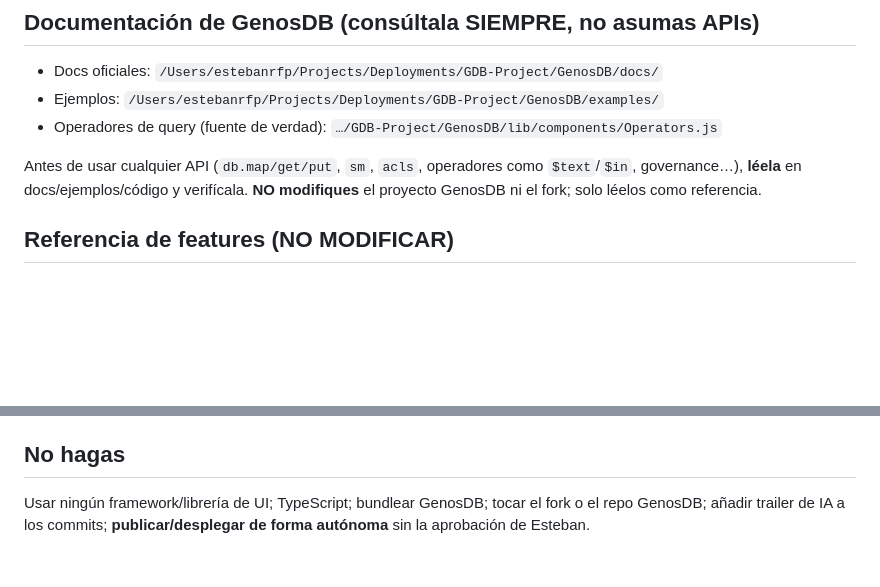
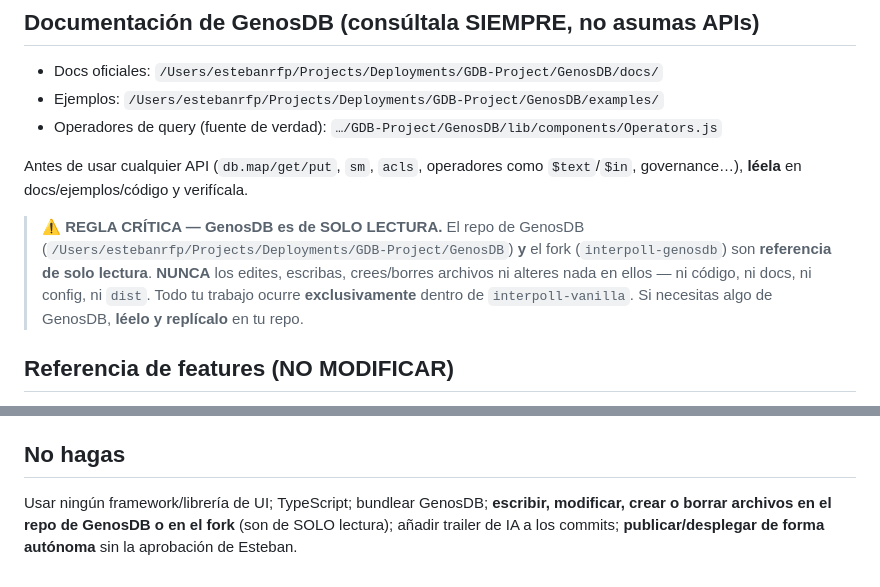
Before and after one commit to estebanrfp/dSocial, a Markdown page: GOAL.md, 2 parts joined by grey strips. GitHub-like rendering; blank space fills up the shorter version.

Commit message:
docs(goal): make the GenosDB/fork read-only rule explicit and prominent
A highlighted CRITICAL rule: the GenosDB repo and the fork are read-only
reference — never edit/write/create/delete anything in them; all work happens
only inside interpoll-vanilla. Reinforced in the "No hagas" list.

```diff
--- a/GOAL.md
+++ b/GOAL.md
@@ -21,7 +21,13 @@ Scaffold ya funcionando y en **JS puro**: Bun (runtime+bundler), `index.html` +
 
 Antes de usar cualquier API (`db.map/get/put`, `sm`, `acls`, operadores como
 `$text`/`$in`, governance…), **léela** en docs/ejemplos/código y verifícala.
-**NO modifiques** el proyecto GenosDB ni el fork; solo léelos como referencia.
+
+> ⚠️ **REGLA CRÍTICA — GenosDB es de SOLO LECTURA.** El repo de GenosDB
+> (`/Users/estebanrfp/Projects/Deployments/GDB-Project/GenosDB`) **y** el fork
+> (`interpoll-genosdb`) son **referencia de solo lectura**. **NUNCA** los edites,
+> escribas, crees/borres archivos ni alteres nada en ellos — ni código, ni docs,
+> ni config, ni `dist`. Todo tu trabajo ocurre **exclusivamente** dentro de
+> `interpoll-vanilla`. Si necesitas algo de GenosDB, **léelo y replícalo** en tu repo.
 
 ## Referencia de features (NO MODIFICAR)
 El fork Vue+Ionic en `/Users/estebanrfp/Projects/Deployments/interpoll-genosdb`.
@@ -110,6 +116,7 @@ Esteban — preferentemente repo-linked (auto-deploy en `push`), como el fork. D
 todo listo para publicar, pero **no publiques de forma autónoma**.
 
 ## No hagas
-Usar ningún framework/librería de UI; TypeScript; bundlear GenosDB; tocar el fork
-o el repo GenosDB; añadir trailer de IA a los commits; **publicar/desplegar de
-forma autónoma** sin la aprobación de Esteban.
+Usar ningún framework/librería de UI; TypeScript; bundlear GenosDB; **escribir,
+modificar, crear o borrar archivos en el repo de GenosDB o en el fork** (son de
+SOLO lectura); añadir trailer de IA a los commits; **publicar/desplegar de forma
+autónoma** sin la aprobación de Esteban.
```
